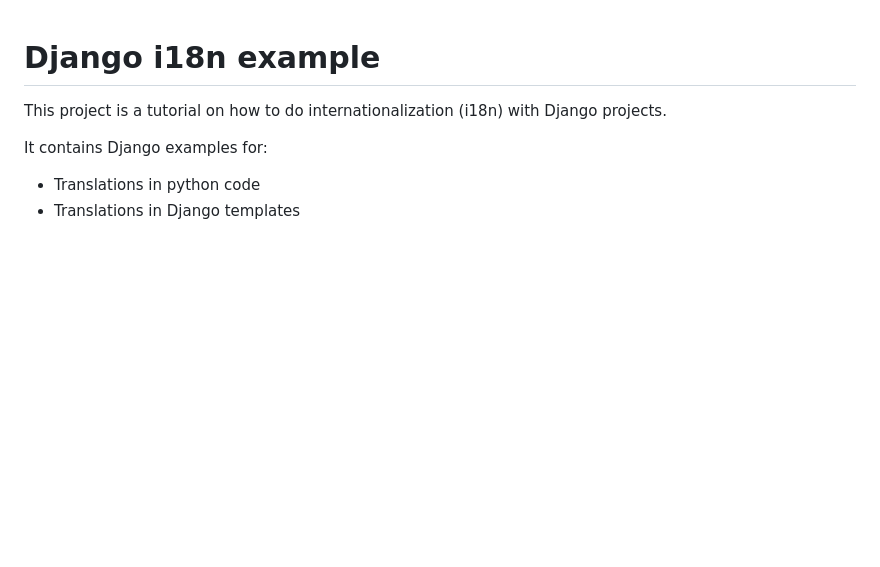
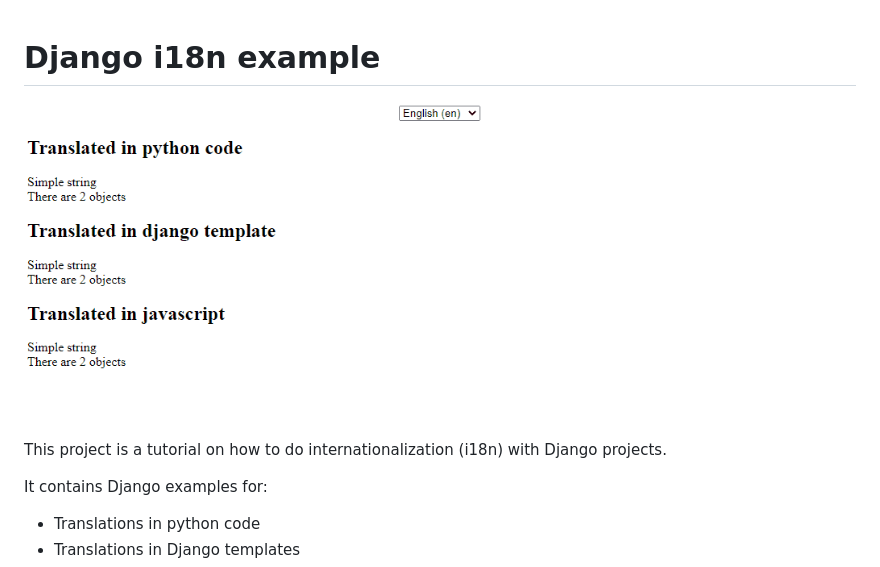
Before and after one commit to localizely/django_i18n_example, a Markdown page: README.md, the part around the change. GitHub-like rendering; pictures changed too: images/django-i18n-example.gif (added); blank space fills up the shorter version.

```diff
--- a/README.md
+++ b/README.md
@@ -1,4 +1,6 @@
 # Django i18n example
+
+![demo](./images/django-i18n-example.gif)
 
 This project is a tutorial on how to do internationalization (i18n) with Django projects.
 
```
